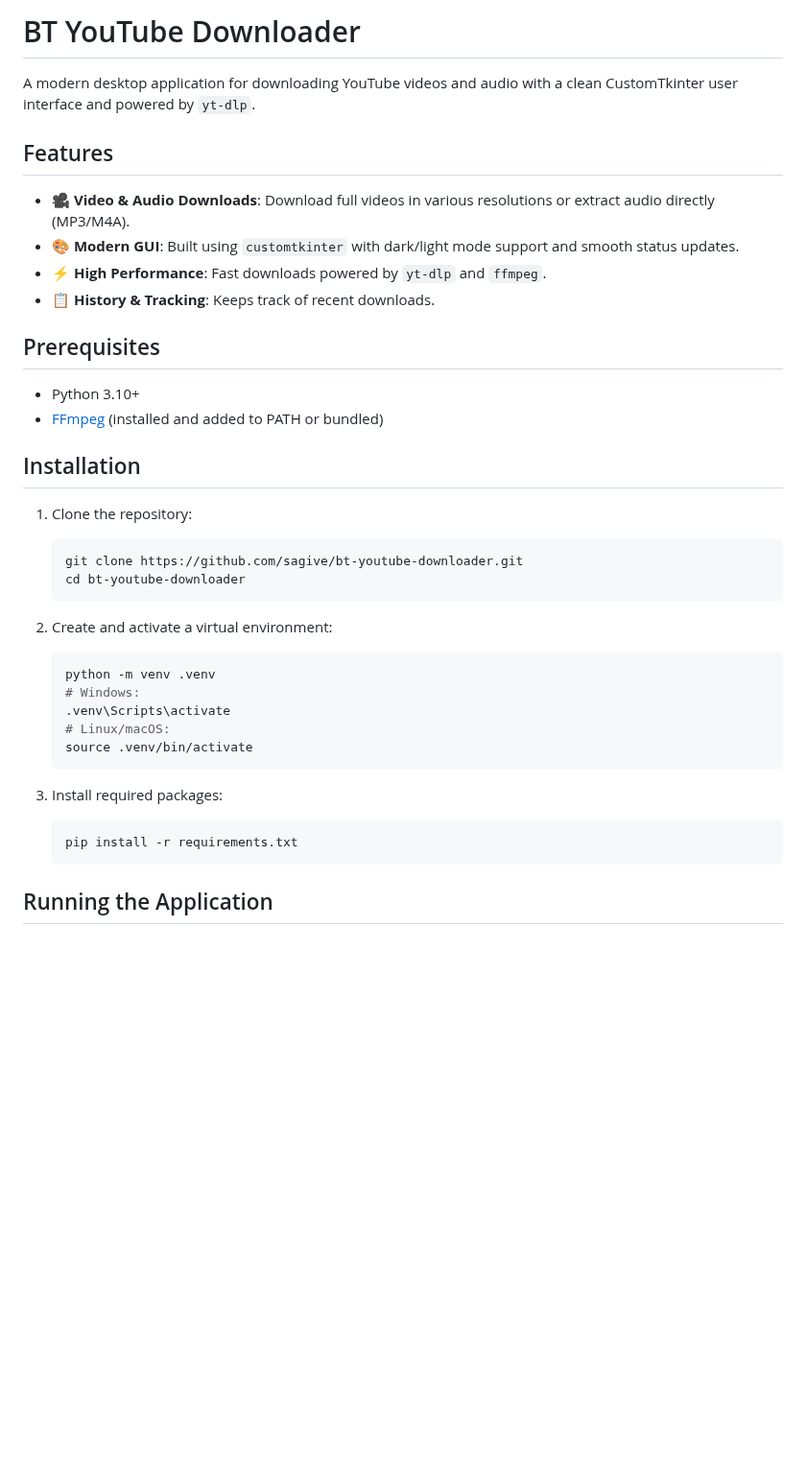
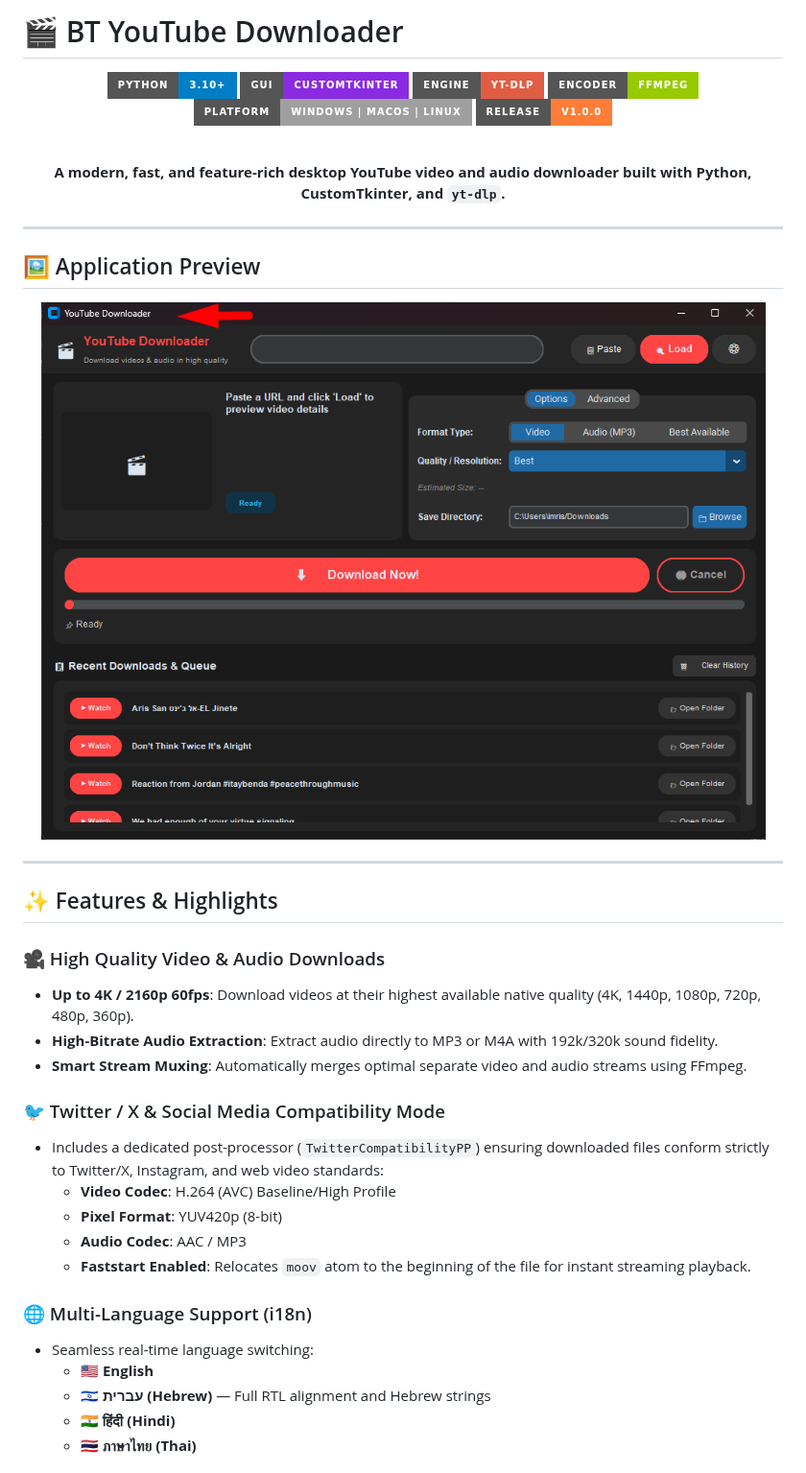
Before and after one commit to sagive/bt-youtube-downloader, a Markdown page: README.md, the part around one of its changes. Shown at 96% size. Drawn GitHub-style; pictures changed too: assets/screenshot.png (added); badges without logos; blank space fills up the shorter version.

Commit message:
Add version v1.0.0 to UI title/settings, include preview screenshot and enhance README

````diff
--- a/README.md
+++ b/README.md
@@ -1,40 +1,48 @@
-# BT YouTube Downloader
+# 🎬 BT YouTube Downloader
 
-A modern desktop application for downloading YouTube videos and audio with a clean CustomTkinter user interface and powered by `yt-dlp`.
+<div align="center">
 
-## Features
+![Python Version](https://img.shields.io/badge/python-3.10%2B-blue?style=for-the-badge&logo=python&logoColor=white)
+![CustomTkinter](https://img.shields.io/badge/GUI-CustomTkinter-blueviolet?style=for-the-badge)
+![Engine](https://img.shields.io/badge/Engine-yt--dlp-red?style=for-the-badge&logo=youtube)
+![FFmpeg](https://img.shields.io/badge/Encoder-FFmpeg-green?style=for-the-badge&logo=ffmpeg&logoColor=white)
+![Platform](https://img.shields.io/badge/Platform-Windows%20%7C%20macOS%20%7C%20Linux-lightgrey?style=for-the-badge)
+![Version](https://img.shields.io/badge/Release-v1.0.0-orange?style=for-the-badge)
 
-- 🎥 **Video & Audio Downloads**: Download full videos in various resolutions or extract audio directly (MP3/M4A).
-- 🎨 **Modern GUI**: Built using `customtkinter` with dark/light mode support and smooth status updates.
-- ⚡ **High Performance**: Fast downloads powered by `yt-dlp` and `ffmpeg`.
-- 📋 **History & Tracking**: Keeps track of recent downloads.
+<br/>
 
-## Prerequisites
+**A modern, fast, and feature-rich desktop YouTube video and audio downloader built with Python, CustomTkinter, and `yt-dlp`.**
 
-- Python 3.10+
-- [FFmpeg](https://ffmpeg.org/) (installed and added to PATH or bundled)
+</div>
 
-## Installation
+---
 
-1. Clone the repository:
-   ```bash
-   git clone https://github.com/sagive/bt-youtube-downloader.git
-   cd bt-youtube-downloader
-   ```
+## 🖼️ Application Preview
 
-2. Create and activate a virtual environment:
-   ```bash
-   python -m venv .venv
-   # Windows:
-   .venv\Scripts\activate
-   # Linux/macOS:
-   source .venv/bin/activate
-   ```
+<div align="center">
+  <img src="assets/screenshot.png" alt="BT YouTube Downloader Interface" width="850" />
+</div>
 
-3. Install required packages:
-   ```bash
-   pip install -r requirements.txt
-   ```
+---
 
-## Running the Application
+## ✨ Features & Highlights
 
+### 🎥 High Quality Video & Audio Downloads
+- **Up to 4K / 2160p 60fps**: Download videos at their highest available native quality (4K, 1440p, 1080p, 720p, 480p, 360p).
+- **High-Bitrate Audio Extraction**: Extract audio directly to MP3 or M4A with 192k/320k sound fidelity.
+- **Smart Stream Muxing**: Automatically merges optimal separate video and audio streams using FFmpeg.
+
+### 🐦 Twitter / X & Social Media Compatibility Mode
+- Includes a dedicated post-processor (`TwitterCompatibilityPP`) ensuring downloaded files conform strictly to Twitter/X, Instagram, and web video standards:
+  - **Video Codec**: H.264 (AVC) Baseline/High Profile
+  - **Pixel Format**: YUV420p (8-bit)
+  - **Audio Codec**: AAC / MP3
+  - **Faststart Enabled**: Relocates `moov` atom to the beginning of the file for instant streaming playback.
+
+### 🌐 Multi-Language Support (i18n)
+- Seamless real-time language switching:
+  - 🇺🇸 **English**
+  - 🇮🇱 **עברית (Hebrew)** — Full RTL alignment and Hebrew strings
+  - 🇮🇳 **हिंदी (Hindi)**
+  - 🇹🇭 **ภาษาไทย (Thai)**
+
````
Also changed, not shown: other parts of README.md (+91 -2 lines), 1 other file.
